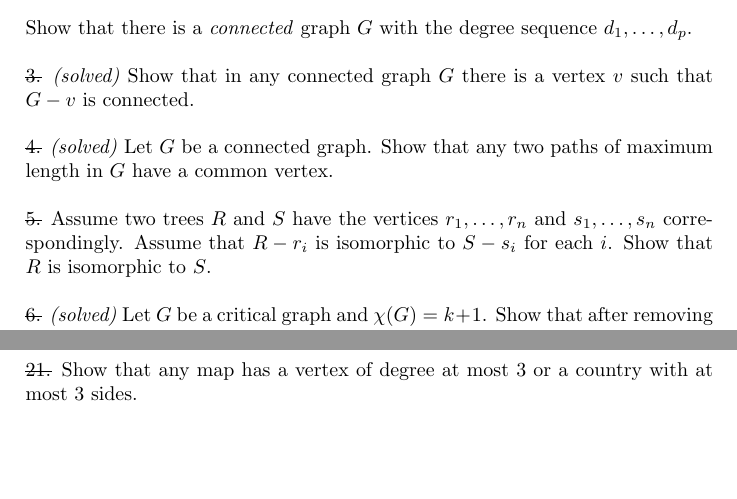
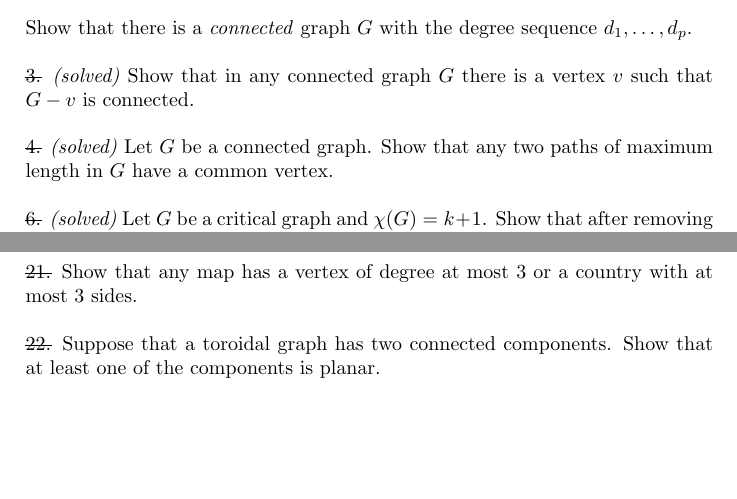
Before and after one commit to anton-petrunin/485, a LaTeX document (extra.tex): two parts of pages 1 and 2 of 2, joined at a grey line, cut so that both start at the same text. Compiled offline with pdfLaTeX.

Commit message:
-appendix

```diff
--- a/extra.tex
+++ b/extra.tex
@@ -53,16 +53,6 @@ Show that in any connected graph $G$ there is a vertex $v$ such that $G-v$ is co
 \sout{4.} \textit{(solved)}
 Let $G$ be a  connected graph.
 Show that any two paths of maximum length in $G$ have a common vertex.
-
-
-\
-
-\noindent %
-\sout{5.} %\textit{(solved)}
-Assume two trees $R$ and $S$
-have the vertices $r_1,\dots,r_n$ and $s_1,\dots,s_n$ correspondingly.
-Assume that $R-r_i$ is isomorphic to $S-s_i$ for each $i$.
-Show that $R$ is isomorphic to $S$.
 
 \
 
@@ -188,4 +178,11 @@ Show that $M$ and $G$ have the same number of spanning trees.
 \sout{21.} %\textit{(solved)}
 Show that any map has a vertex of degree at most 3 or a country with at most 3 sides.
 
+\
+
+\noindent %
+\sout{22.} %\textit{(solved)}
+Suppose that a toroidal graph has two connected components.
+Show that at least one of the components is planar.
+
 \end{document}
```
Also changed, not shown: appendix-surfaces.pdf (deleted), extra.pdf.
